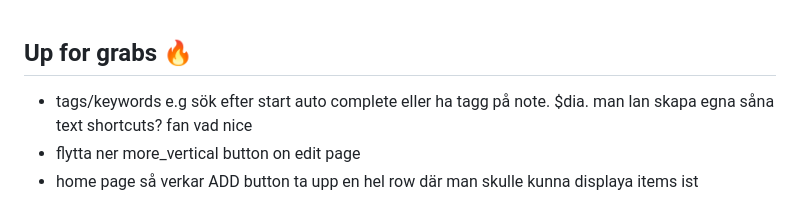
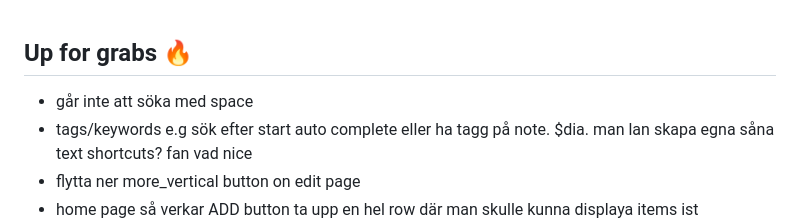
Before and after one commit to chrisK00/notel, a Markdown page: README.md, the part around the change. Drawn GitHub-style.

```diff
--- a/README.md
+++ b/README.md
@@ -1,4 +1,5 @@
 ## Up for grabs 🔥
+- går inte att söka med space
 - tags/keywords e.g sök efter start auto complete eller ha tagg på note. $dia. man lan skapa egna såna text shortcuts? fan vad nice
 - flytta ner more_vertical button on edit page
 - home page så verkar ADD button ta upp en hel row där man skulle kunna displaya items ist
```
